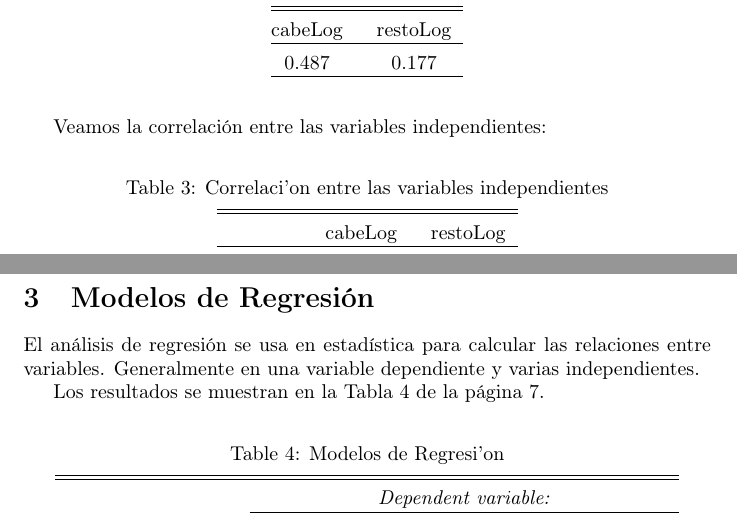
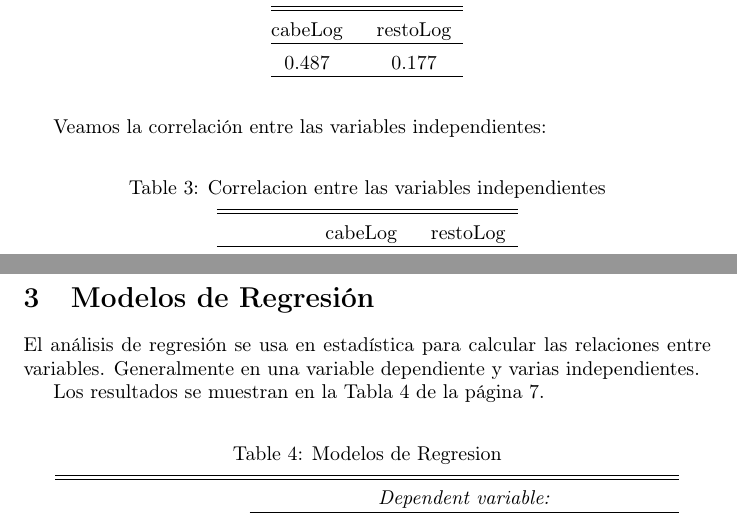
Before and after one commit to santiagoserrano/PROYECTOFINALsantiagoserrano, a LaTeX paper (FinaldeR3.tex): two parts of pages 6 and 7 of 9, joined at a grey line, cut so that both start at the same text. Compiled offline with pdfLaTeX; a LaTeX package or settings file that is missing is left out.

Commit message:
casiListo

```diff
--- a/FinaldeR3.tex
+++ b/FinaldeR3.tex
@@ -133,9 +133,9 @@ Veamos la correlaci\'on entre las variables independientes:
 
 
 % Table created by stargazer v.5.2.2 by Marek Hlavac, Harvard University. E-mail: hlavac at fas.harvard.edu
-% Date and time: Thu, Jul 05, 2018 - 17:07:38
+% Date and time: Thu, Jul 05, 2018 - 17:13:20
 \begin{table}[!htbp] \centering
-  \caption{Correlaci'on entre las variables independientes}
+  \caption{Correlacion entre las variables independientes}
   \label{}
 \begin{tabular}{@{\extracolsep{5pt}} ccc}
 \\[-1.8ex]\hline
@@ -170,9 +170,9 @@ Los resultados se muestran en la Tabla \ref{regresiones} de la p\'agina \pageref
 
 
 % Table created by stargazer v.5.2.2 by Marek Hlavac, Harvard University. E-mail: hlavac at fas.harvard.edu
-% Date and time: Thu, Jul 05, 2018 - 17:07:38
+% Date and time: Thu, Jul 05, 2018 - 17:13:20
 \begin{table}[!htbp] \centering
-  \caption{Modelos de Regresi'on}
+  \caption{Modelos de Regresion}
   \label{regresiones}
 \begin{tabular}{@{\extracolsep{5pt}}lcc}
 \\[-1.8ex]\hline
```
Also changed, not shown: FinaldeR3-corrPlotX.pdf, FinaldeR3-hist.pdf, FinaldeR3-log.pdf, FinaldeR3-plotMap1.pdf, FinaldeR3.pdf, Rplots.pdf, FinaldeR3.tex (4 more changed lines), 3 other files.
